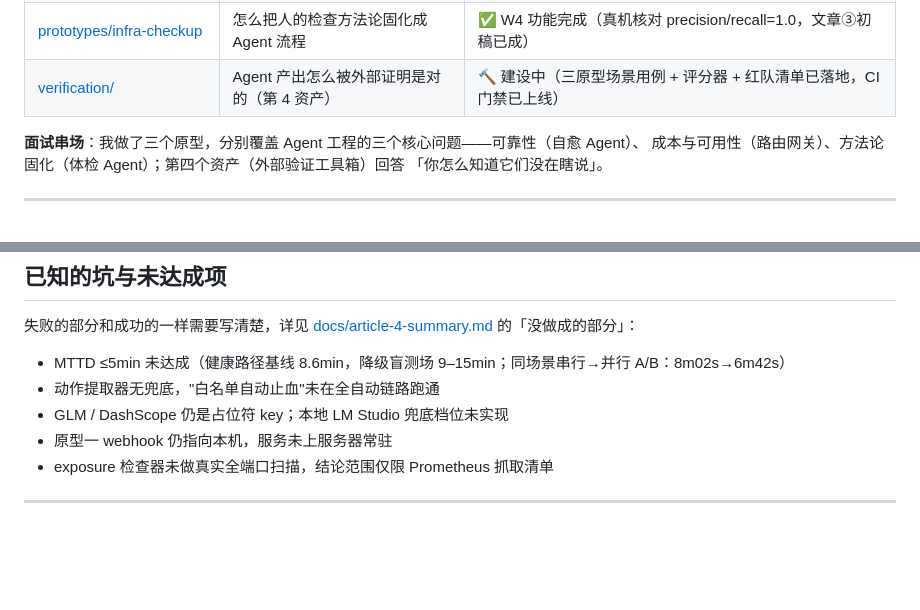
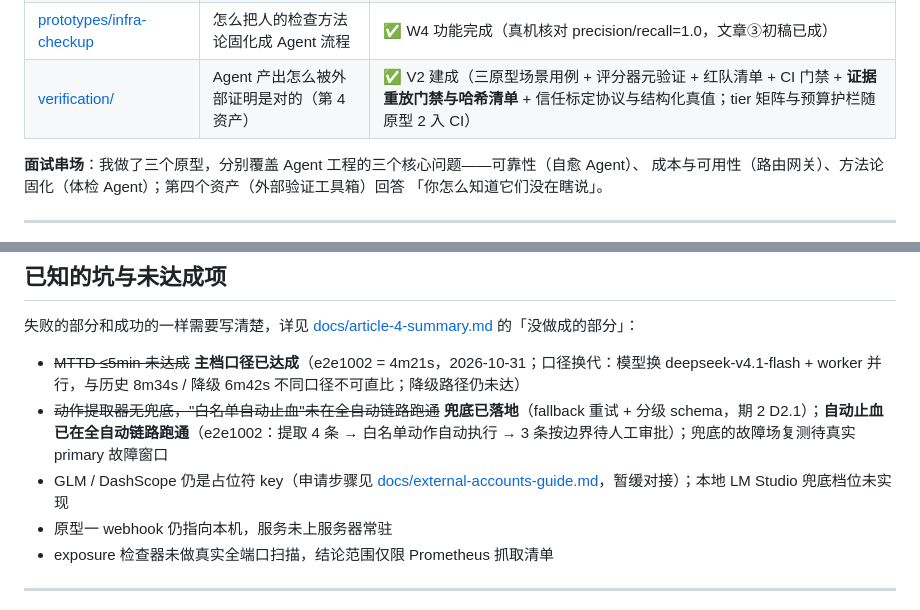
Before and after one commit to guozhengit/ai-ops-portfolio, a Markdown page: README.md, 2 parts joined by grey strips. GitHub-like rendering; blank space fills up the shorter version.

Commit message:
docs: README 与现实同步 - MTTD 主档口径翻案/止血跑通/兜底落地/第4资产建成

```diff
--- a/README.md
+++ b/README.md
@@ -12,7 +12,7 @@
 | [prototypes/self-healing-agent](prototypes/self-healing-agent) | 怎么让 Agent 碰真实生产数据并可靠地干活 | ✅ W2 功能完成（盲测 6/6 + 红队误报场，文章①已重写待发布） |
 | [prototypes/model-router](prototypes/model-router) | 怎么在多模型环境下控制成本与可用性 | ✅ W3 功能完成（验收门 4 过 4：文章②初稿已成，留 3 处口述槽位发布前补全） |
 | [prototypes/infra-checkup](prototypes/infra-checkup) | 怎么把人的检查方法论固化成 Agent 流程 | ✅ W4 功能完成（真机核对 precision/recall=1.0，文章③初稿已成） |
-| [verification/](verification) | Agent 产出怎么被外部证明是对的（第 4 资产） | 🔨 建设中（三原型场景用例 + 评分器 + 红队清单已落地，CI 门禁已上线） |
+| [verification/](verification) | Agent 产出怎么被外部证明是对的（第 4 资产） | ✅ V2 建成（三原型场景用例 + 评分器元验证 + 红队清单 + CI 门禁 + **证据重放门禁与哈希清单** + 信任标定协议与结构化真值；tier 矩阵与预算护栏随原型 2 入 CI） |
 
 **面试串场**：我做了三个原型，分别覆盖 Agent 工程的三个核心问题——可靠性（自愈 Agent）、
 成本与可用性（路由网关）、方法论固化（体检 Agent）；第四个资产（外部验证工具箱）回答
@@ -66,9 +66,9 @@ cp .env.example .env        # 填入你自己的 Key（此文件已被 .gitignor
 
 失败的部分和成功的一样需要写清楚，详见 [docs/article-4-summary.md](docs/article-4-summary.md) 的「没做成的部分」：
 
-- MTTD ≤5min 未达成（健康路径基线 8.6min，降级盲测场 9–15min；同场景串行→并行 A/B：8m02s→6m42s）
-- 动作提取器无兜底，"白名单自动止血"未在全自动链路跑通
-- GLM / DashScope 仍是占位符 key；本地 LM Studio 兜底档位未实现
+- ~~MTTD ≤5min 未达成~~ **主档口径已达成**（e2e1002 = 4m21s，2026-10-31；口径换代：模型换 deepseek-v4.1-flash + worker 并行，与历史 8m34s / 降级 6m42s 不同口径不可直比；降级路径仍未达）
+- ~~动作提取器无兜底，"白名单自动止血"未在全自动链路跑通~~ **兜底已落地**（fallback 重试 + 分级 schema，期 2 D2.1）；**自动止血已在全自动链路跑通**（e2e1002：提取 4 条 → 白名单动作自动执行 → 3 条按边界待人工审批）；兜底的故障场复测待真实 primary 故障窗口
+- GLM / DashScope 仍是占位符 key（申请步骤见 [docs/external-accounts-guide.md](docs/external-accounts-guide.md)，暂缓对接）；本地 LM Studio 兜底档位未实现
 - 原型一 webhook 仍指向本机，服务未上服务器常驻
 - exposure 检查器未做真实全端口扫描，结论范围仅限 Prometheus 抓取清单
 
```
